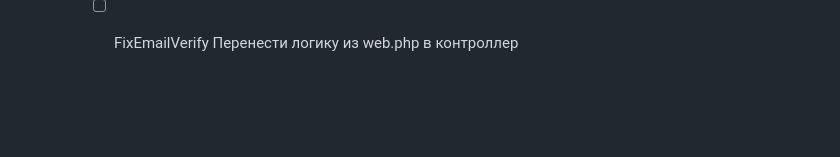
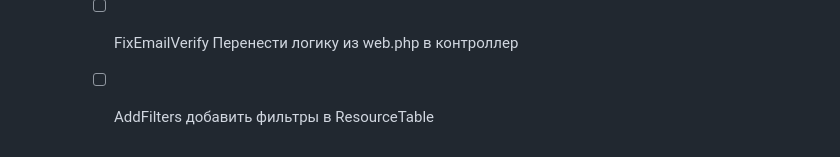
Before and after one commit to 47Mags47/STPO_v3, a Markdown page: todo.md, the part around the change. GitHub-like rendering; blank space fills up the shorter version.

Commit message:
todo changed

```diff
--- a/todo.md
+++ b/todo.md
@@ -109,3 +109,5 @@
     - other
         - [ ] FixEmailVerify
             Перенести логику из web.php в контроллер
+        - [ ] AddFilters
+            добавить фильтры в ResourceTable
```
